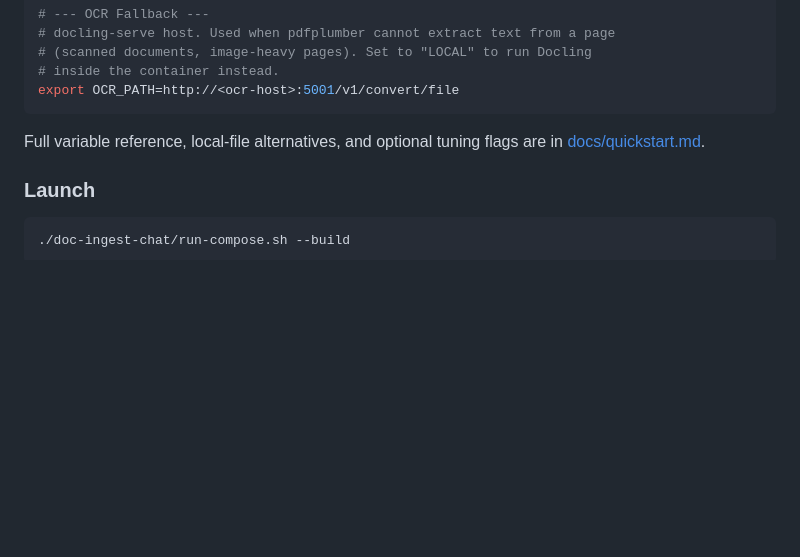
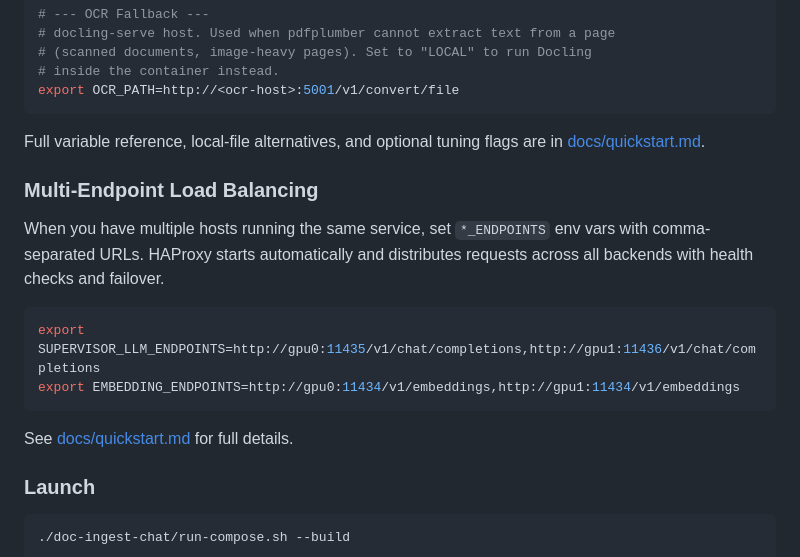
Before and after one commit to SamD/selfhosted-rag-doc-chat-prototype, a Markdown page: README.md, the part around the change. Rendered like a GitHub page; blank space fills up the shorter version.

````diff
--- a/README.md
+++ b/README.md
@@ -128,6 +128,17 @@ export OCR_PATH=http://<ocr-host>:5001/v1/convert/file
 
 Full variable reference, local-file alternatives, and optional tuning flags are in [docs/quickstart.md](docs/quickstart.md).
 
+### Multi-Endpoint Load Balancing
+
+When you have multiple hosts running the same service, set `*_ENDPOINTS` env vars with comma-separated URLs. HAProxy starts automatically and distributes requests across all backends with health checks and failover.
+
+```bash
+export SUPERVISOR_LLM_ENDPOINTS=http://gpu0:11435/v1/chat/completions,http://gpu1:11436/v1/chat/completions
+export EMBEDDING_ENDPOINTS=http://gpu0:11434/v1/embeddings,http://gpu1:11434/v1/embeddings
+```
+
+See [docs/quickstart.md](docs/quickstart.md#multi-endpoint-load-balancing) for full details.
+
 ### Launch
 
 ```bash
````
Also changed, not shown: docs/overview.md (+14 -5 lines), docs/quickstart.md (+7 -2 lines).
